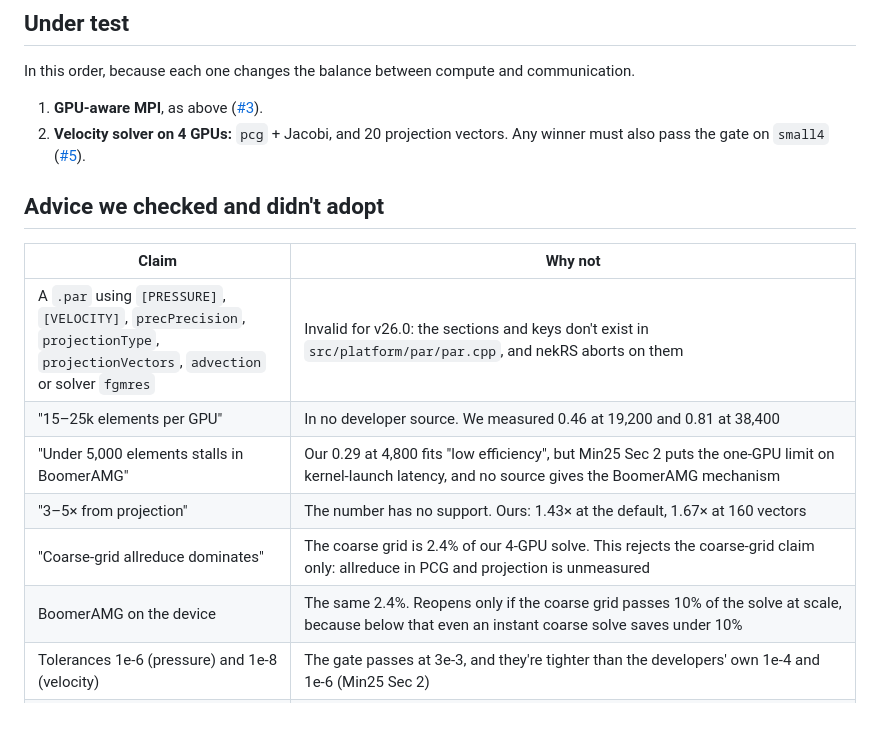
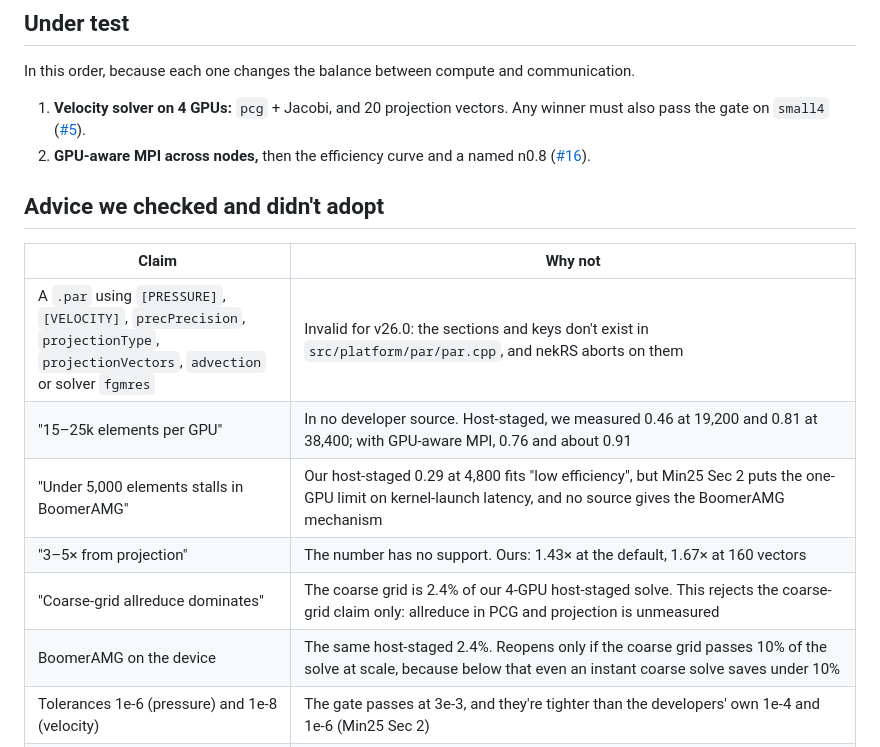
Before and after one commit to waseemshameer/cilia-nekrs, a Markdown page: docs/scaling.md, the part around one of its changes. GitHub-like rendering; blank space fills up the shorter version.

```diff
--- a/docs/scaling.md
+++ b/docs/scaling.md
@@ -42,19 +60,19 @@ So n0.8 lies between 2.4M and 4.8M on up to 4 GPUs, and it isn't named yet. Load
 
 In this order, because each one changes the balance between compute and communication.
 
-1. **GPU-aware MPI**, as above ([#3](https://github.com/waseemshameer/cilia-nekrs/issues/3)).
-2. **Velocity solver on 4 GPUs:** `pcg` + Jacobi, and 20 projection vectors. Any winner must also pass the gate on `small4` ([#5](https://github.com/waseemshameer/cilia-nekrs/issues/5)).
+1. **Velocity solver on 4 GPUs:** `pcg` + Jacobi, and 20 projection vectors. Any winner must also pass the gate on `small4` ([#5](https://github.com/waseemshameer/cilia-nekrs/issues/5)).
+2. **GPU-aware MPI across nodes,** then the efficiency curve and a named n0.8 ([#16](https://github.com/waseemshameer/cilia-nekrs/issues/16)).
 
 ## Advice we checked and didn't adopt
 
 | Claim | Why not |
 |---|---|
 | A `.par` using `[PRESSURE]`, `[VELOCITY]`, `precPrecision`, `projectionType`, `projectionVectors`, `advection` or solver `fgmres` | Invalid for v26.0: the sections and keys don't exist in `src/platform/par/par.cpp`, and nekRS aborts on them |
-| "15–25k elements per GPU" | In no developer source. We measured 0.46 at 19,200 and 0.81 at 38,400 |
-| "Under 5,000 elements stalls in BoomerAMG" | Our 0.29 at 4,800 fits "low efficiency", but Min25 Sec 2 puts the one-GPU limit on kernel-launch latency, and no source gives the BoomerAMG mechanism |
+| "15–25k elements per GPU" | In no developer source. Host-staged, we measured 0.46 at 19,200 and 0.81 at 38,400; with GPU-aware MPI, 0.76 and about 0.91 |
+| "Under 5,000 elements stalls in BoomerAMG" | Our host-staged 0.29 at 4,800 fits "low efficiency", but Min25 Sec 2 puts the one-GPU limit on kernel-launch latency, and no source gives the BoomerAMG mechanism |
 | "3–5× from projection" | The number has no support. Ours: 1.43× at the default, 1.67× at 160 vectors |
-| "Coarse-grid allreduce dominates" | The coarse grid is 2.4% of our 4-GPU solve. This rejects the coarse-grid claim only: allreduce in PCG and projection is unmeasured |
-| BoomerAMG on the device | The same 2.4%. Reopens only if the coarse grid passes 10% of the solve at scale, because below that even an instant coarse solve saves under 10% |
+| "Coarse-grid allreduce dominates" | The coarse grid is 2.4% of our 4-GPU host-staged solve. This rejects the coarse-grid claim only: allreduce in PCG and projection is unmeasured |
+| BoomerAMG on the device | The same host-staged 2.4%. Reopens only if the coarse grid passes 10% of the solve at scale, because below that even an instant coarse solve saves under 10% |
 | Tolerances 1e-6 (pressure) and 1e-8 (velocity) | The gate passes at 3e-3, and they're tighter than the developers' own 1e-4 and 1e-6 (Min25 Sec 2) |
 | Whole-solver FP32, the `nekrs-fp32` binary (`CMakeLists.txt:155`, Discussion [#626](https://github.com/Nek5000/nekRS/discussions/626)) | It passes the gate on `small4`, but gains little: 7% with `solver = gmres+flexible+nvector=15` in `[FLUID PRESSURE]`, one run each, because the preconditioner is already float. Its default pressure solver, with iterative refinement, is 9% slower. Float kinematics error grows with t unless t is wrapped into one period. It uses 47% less device memory, but FP64 needs only about 26 GB per GPU at 38,400 elements, on an 80 GB A100. Reopens if the 80% load nears GPU memory ([#4](https://github.com/waseemshameer/cilia-nekrs/issues/4)) |
 | Explicit `pMGSchedule`, `[SCALAR01]`, ALE vs immersed boundary | The default schedule is fine, there's no scalar, and the case is already Eulerian |
```
Also changed, not shown: other parts of docs/scaling.md (+22 -4 lines), CHANGELOG.md (+2 -1 lines), docs/releasing.md (+1 -1 lines).
